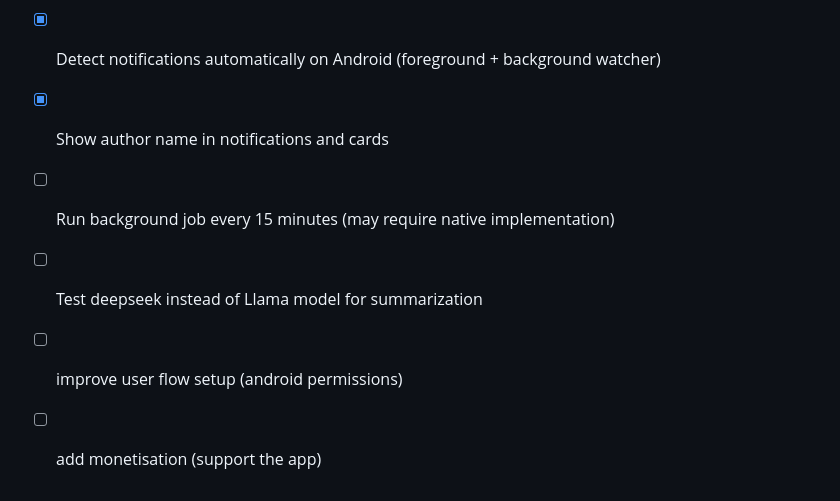
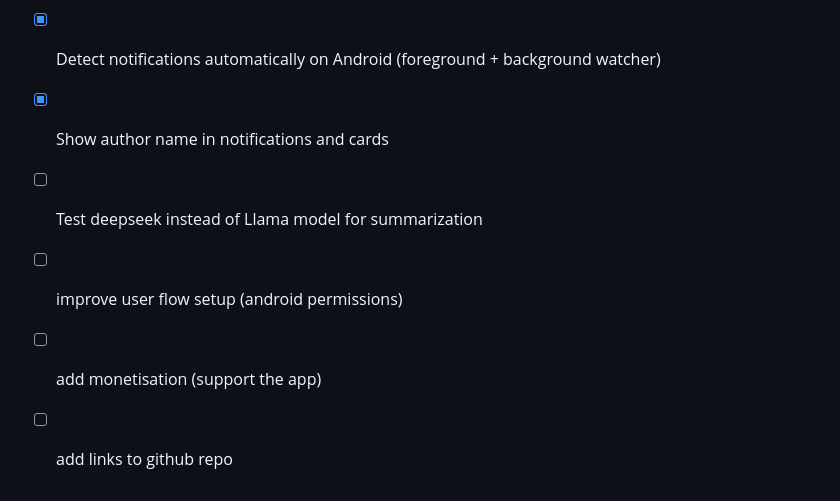
Before and after one commit to tempo-riz/trimtalk, a Markdown page: TODO.md, the part around the change. GitHub-like rendering.

Commit message:
update todo

```diff
--- a/TODO.md
+++ b/TODO.md
@@ -90,7 +90,7 @@
 - [x] Perform an automatic check on app startup (hide "Check Now" button while checking)
 - [x] Detect notifications automatically on Android (foreground + background watcher)
 - [x] Show author name in notifications and cards
-- [ ] Run background job every 15 minutes (may require native implementation)
 - [ ] Test deepseek instead of Llama model for summarization
 - [ ] improve user flow setup (android permissions)
 - [ ] add monetisation (support the app)
+- [ ] add links to github repo
```
